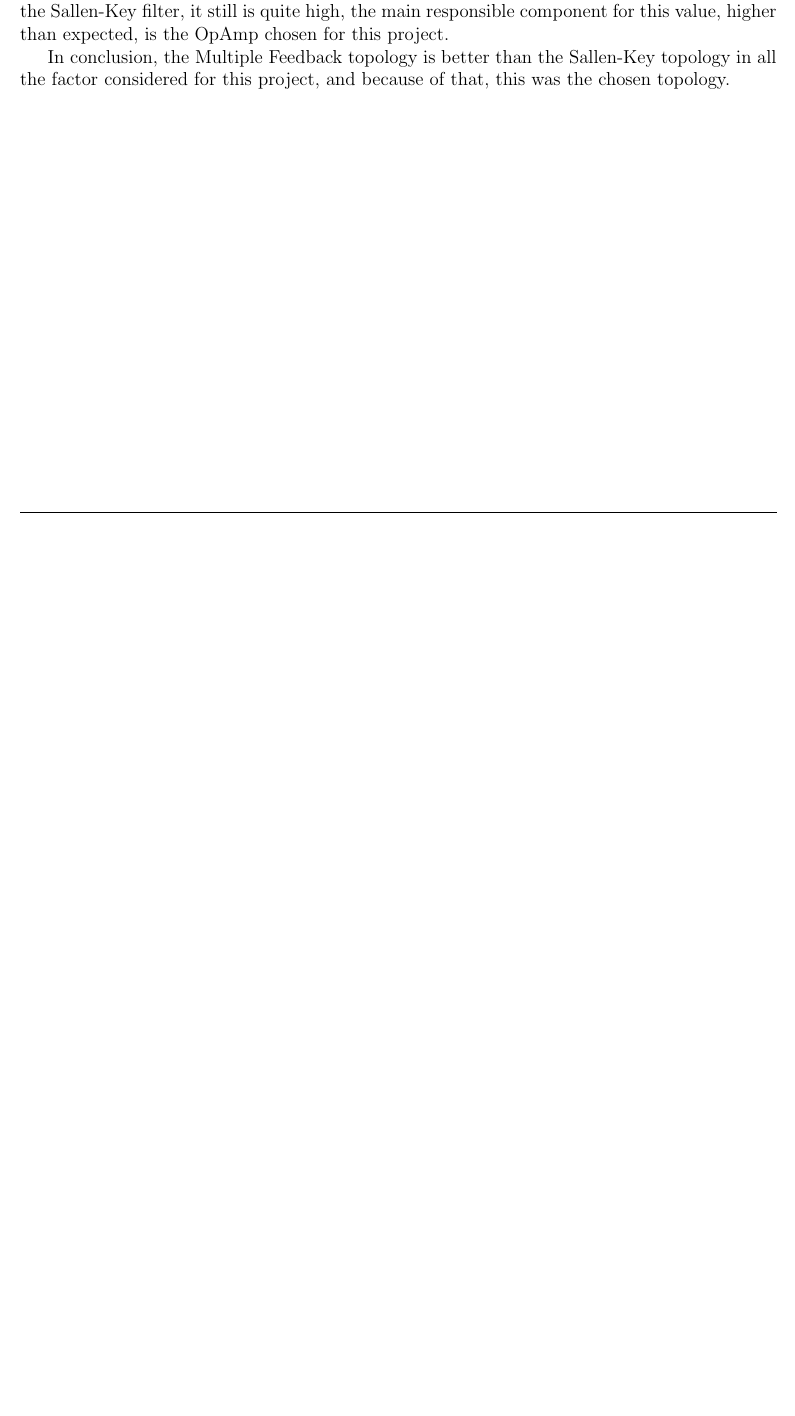
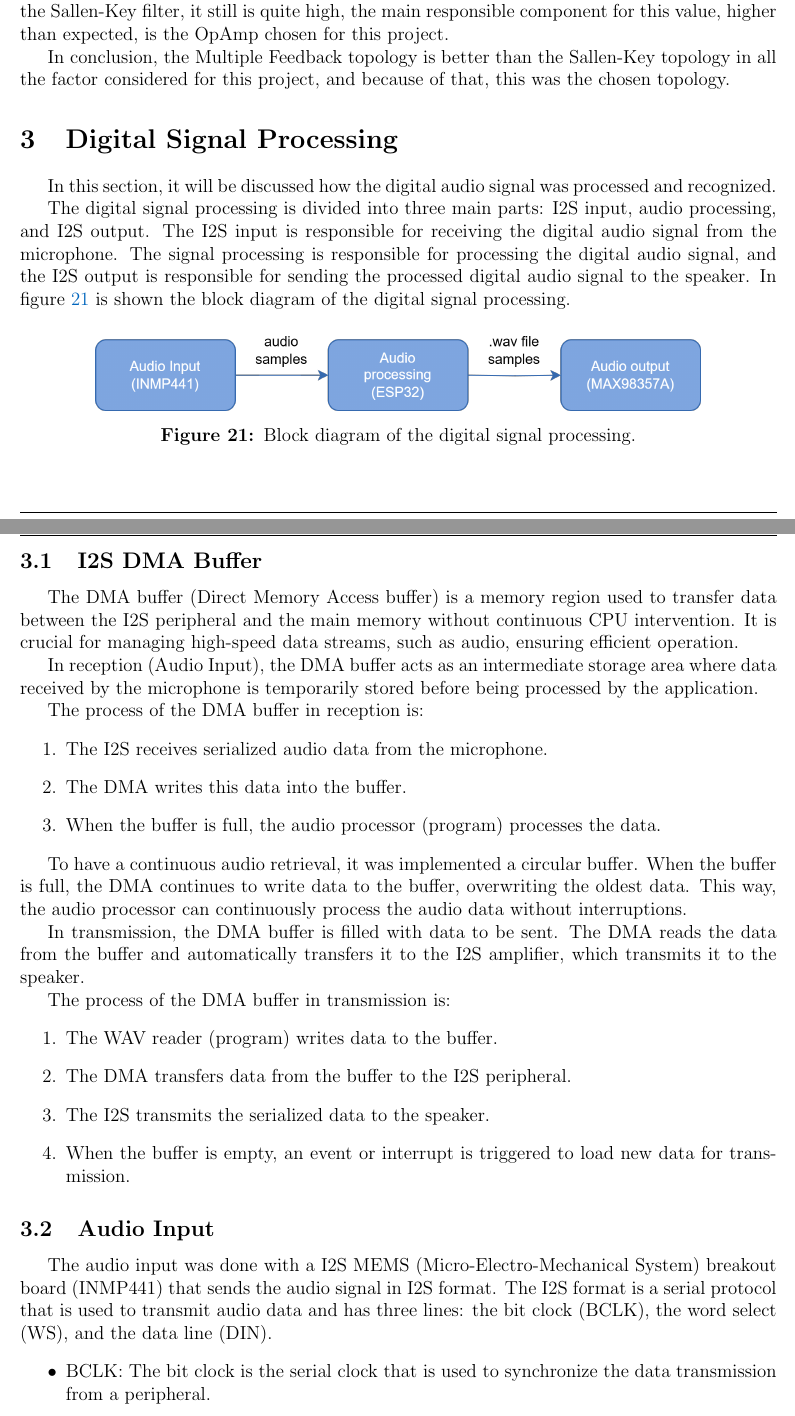
Before and after one commit to SoifaAlpaca/voice-detector, a LaTeX document (report/main.tex, which reads report/Sections/DigitalInterface.tex): part of page 15 of 24 before the commit and two parts of pages 15 and 16 of 28 after it, the two joined at a grey line, cut so that both start at the same text, the shorter picture padded with empty space. Compiled offline with pdfLaTeX.

Commit message:
digital-report

```diff
--- /dev/null
+++ b/report/Sections/DigitalInterface.tex
@@ -0,0 +1,44 @@
+\section{Digital Signal Processing}
+
+In this section, it will be discussed how the digital audio signal was processed and recognized.
+
+The digital signal processing is divided into three main parts: I2S input, audio processing, and I2S output. The I2S input is responsible for receiving the digital audio signal from the microphone. The signal processing is responsible for processing the digital audio signal, and the I2S output is responsible for sending the processed digital audio signal to the speaker. In figure \ref{fig:DigitalInterface} is shown the block diagram of the digital signal processing.
+
+\begin{figure}[H]
+    \centering
+    \includegraphics[width=0.8\textwidth]{Images/audio_processing_diagraampng.png}
+    \caption{Block diagram of the digital signal processing.}
+    \label{fig:DigitalInterface}
+\end{figure}
+
+\subsection{I2S DMA Buffer}
+
+The DMA buffer (Direct Memory Access buffer) is a memory region used to transfer data between the I2S peripheral and the main memory without continuous CPU intervention. It is crucial for managing high-speed data streams, such as audio, ensuring efficient operation.
+
+In reception (Audio Input), the DMA buffer acts as an intermediate storage area where data received by the microphone is temporarily stored before being processed by the application.
+
+The process of the DMA buffer in reception is:
+\begin{enumerate}
+    \item The I2S receives serialized audio data from the microphone.
+    \item The DMA writes this data into the buffer.
+    \item When the buffer is full, the audio processor (program) processes the data.
+\end{enumerate}
+
+To have a continuous audio retrieval, it was implemented a circular buffer. When the buffer is full, the DMA continues to write data to the buffer, overwriting the oldest data. This way, the audio processor can continuously process the audio data without interruptions.
+
+In transmission, the DMA buffer is filled with data to be sent. The DMA reads the data from the buffer and automatically transfers it to the I2S amplifier, which transmits it to the speaker.
+
+The process of the DMA buffer in transmission is:
+\begin{enumerate}
+    \item The WAV reader (program) writes data to the buffer.
+    \item The DMA transfers data from the buffer to the I2S peripheral.
+    \item The I2S transmits the serialized data to the speaker.
+    \item When the buffer is empty, an event or interrupt is triggered to load new data for transmission.
+\end{enumerate}
+
+\subsection{Audio Input}
+
+The audio input was done with a I2S MEMS (Micro-Electro-Mechanical System) breakout board (INMP441) that sends the audio signal in I2S format. The I2S format is a serial protocol that is used to transmit audio data and has three lines: the bit clock (BCLK), the word select (WS), and the data line (DIN).
+\begin{itemize}
+    \item BCLK: The bit clock is the serial clock that is used to synchronize the data transmission from a peripheral.
+    \item WS: The word select line indicates if the data is sent or received from left or right channels.
```
Also changed, not shown: report/Sections/ImplementationAndTest.tex (+4 -0 lines), report/main.tex (+1 -0 lines), report/references.bib (+9 -10 lines), report/Images/audio_processing_diagraampng.png (added), report/Images/dig_process.png (added), report/Images/i2s.png (added), report/Sections/DigitalInterface.tex (72 more changed lines), 6 other files.
